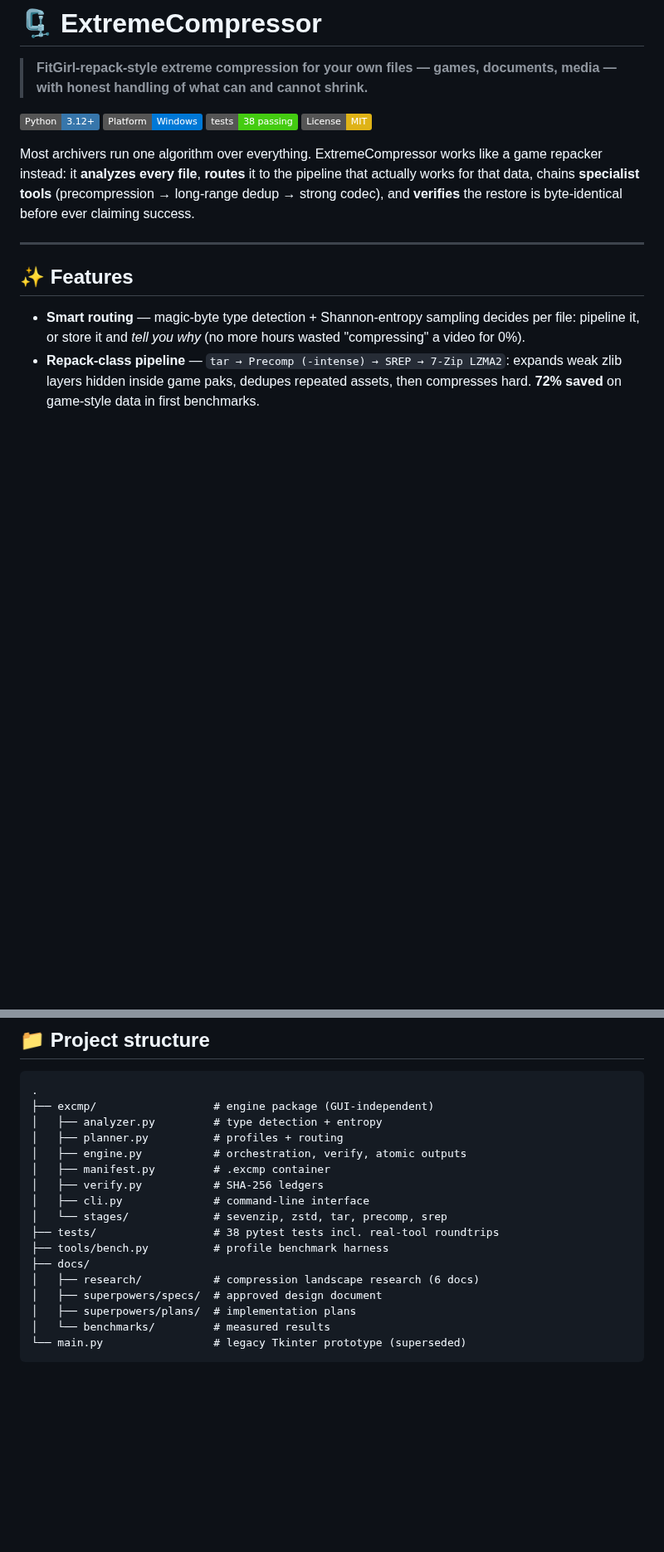
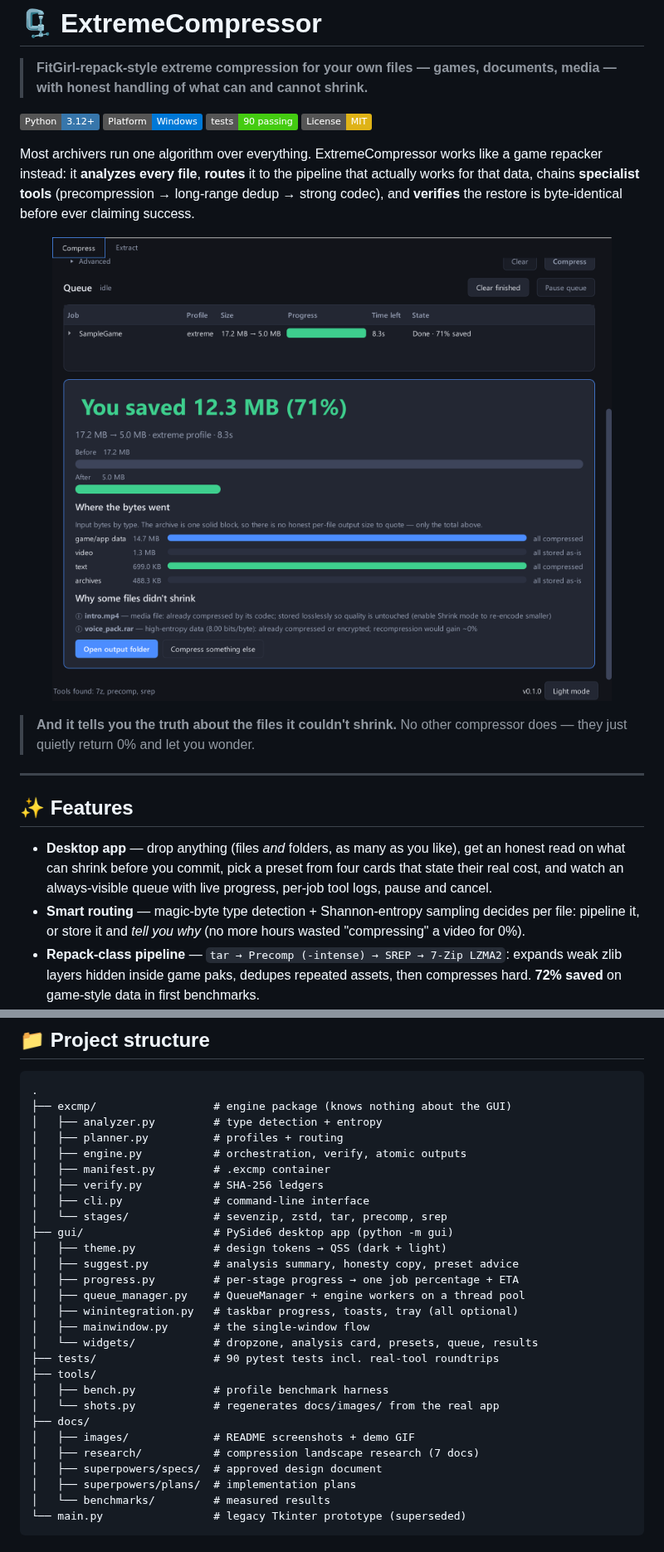
Before and after one commit to NuhaadhHasn/ExtremeCompressor, a Markdown page: README.md, 2 parts joined by grey strips. Shown at 83% size. GitHub-like rendering; pictures changed too: docs/images/03-results.png (added); badges without logos; blank space fills up the shorter version.

````diff
--- a/README.md
+++ b/README.md
@@ -4,7 +4,7 @@
 
 ![Python](https://img.shields.io/badge/Python-3.12+-3776AB?logo=python&logoColor=white)
 ![Platform](https://img.shields.io/badge/Platform-Windows-0078D6?logo=windows&logoColor=white)
-![Tests](https://img.shields.io/badge/tests-38%20passing-brightgreen)
+![Tests](https://img.shields.io/badge/tests-90%20passing-brightgreen)
 ![License](https://img.shields.io/badge/License-MIT-yellow)
 
 Most archivers run one algorithm over everything. ExtremeCompressor works like a
@@ -13,10 +13,24 @@ that actually works for that data, chains **specialist tools** (precompression
 long-range dedup → strong codec), and **verifies** the restore is byte-identical
 before ever claiming success.
 
+<p align="center">
+  <img src="docs/images/03-results.png" width="820"
+       alt="Results screen: 'You saved 12.3 MB (71%)', a before/after bar, a
+            per-type breakdown, and one plain-English line explaining why the
+            .mp4 and .rar in the folder could not shrink.">
+</p>
+
+> **And it tells you the truth about the files it couldn't shrink.** No other
+> compressor does — they just quietly return 0% and let you wonder.
+
 ---
 
 ## ✨ Features
 
+- **Desktop app** — drop anything (files *and* folders, as many as you like),
+  get an honest read on what can shrink before you commit, pick a preset from
+  four cards that state their real cost, and watch an always-visible queue with
+  live progress, per-job tool logs, pause and cancel.
 - **Smart routing** — magic-byte type detection + Shannon-entropy sampling
   decides per file: pipeline it, or store it and *tell you why* (no more hours
   wasted "compressing" a video for 0%).
@@ -92,7 +106,7 @@ more than strength. Full methodology in [`docs/benchmarks/`](docs/benchmarks/).
 
 ```
 .
-├── excmp/                  # engine package (GUI-independent)
+├── excmp/                  # engine package (knows nothing about the GUI)
 │   ├── analyzer.py         # type detection + entropy
 │   ├── planner.py          # profiles + routing
 │   ├── engine.py           # orchestration, verify, atomic outputs
@@ -100,10 +114,21 @@ more than strength. Full methodology in [`docs/benchmarks/`](docs/benchmarks/).
 │   ├── verify.py           # SHA-256 ledgers
 │   ├── cli.py              # command-line interface
 │   └── stages/             # sevenzip, zstd, tar, precomp, srep
-├── tests/                  # 38 pytest tests incl. real-tool roundtrips
-├── tools/bench.py          # profile benchmark harness
+├── gui/                    # PySide6 desktop app (python -m gui)
+│   ├── theme.py            # design tokens → QSS (dark + light)
+│   ├── suggest.py          # analysis summary, honesty copy, preset advice
+│   ├── progress.py         # per-stage progress → one job percentage + ETA
+│   ├── queue_manager.py    # QueueManager + engine workers on a thread pool
+│   ├── winintegration.py   # taskbar progress, toasts, tray (all optional)
+│   ├── mainwindow.py       # the single-window flow
+│   └── widgets/            # dropzone, analysis card, presets, queue, results
+├── tests/                  # 90 pytest tests incl. real-tool roundtrips
+├── tools/
+│   ├── bench.py            # profile benchmark harness
+│   └── shots.py            # regenerates docs/images/ from the real app
 ├── docs/
-│   ├── research/           # compression landscape research (6 docs)
+│   ├── images/             # README screenshots + demo GIF
+│   ├── research/           # compression landscape research (7 docs)
 │   ├── superpowers/specs/  # approved design document
 │   ├── superpowers/plans/  # implementation plans
 │   └── benchmarks/         # measured results
````
Also changed, not shown: other parts of README.md (+52 -7 lines), THIRD-PARTY-NOTICES.md (+18 -0 lines), docs/ROADMAP.md (+34 -21 lines), docs/images/00-empty.png (added), docs/images/01-drop-analysis.png (added), docs/images/02-queue-running.png (added), 5 other files.
